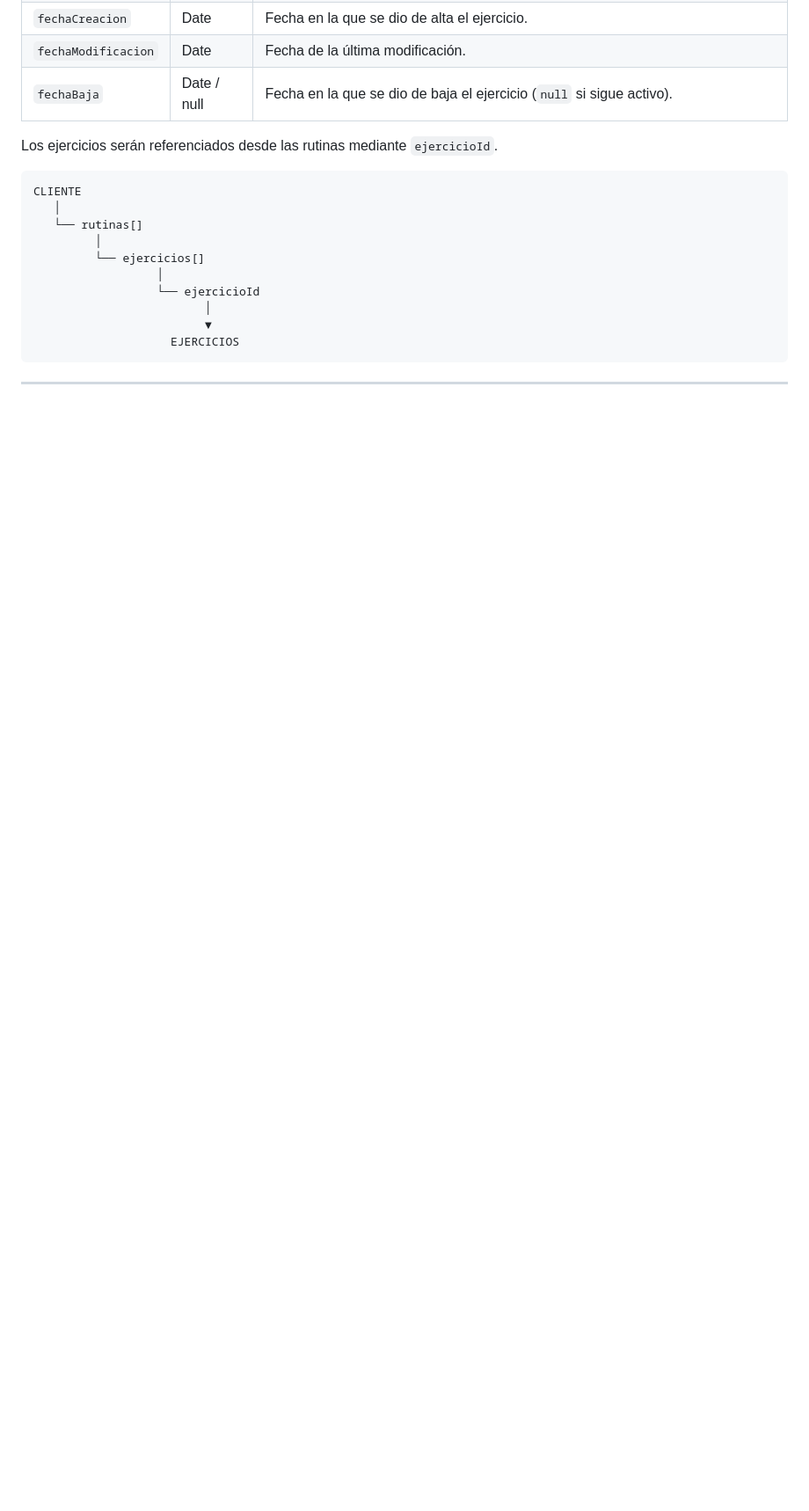
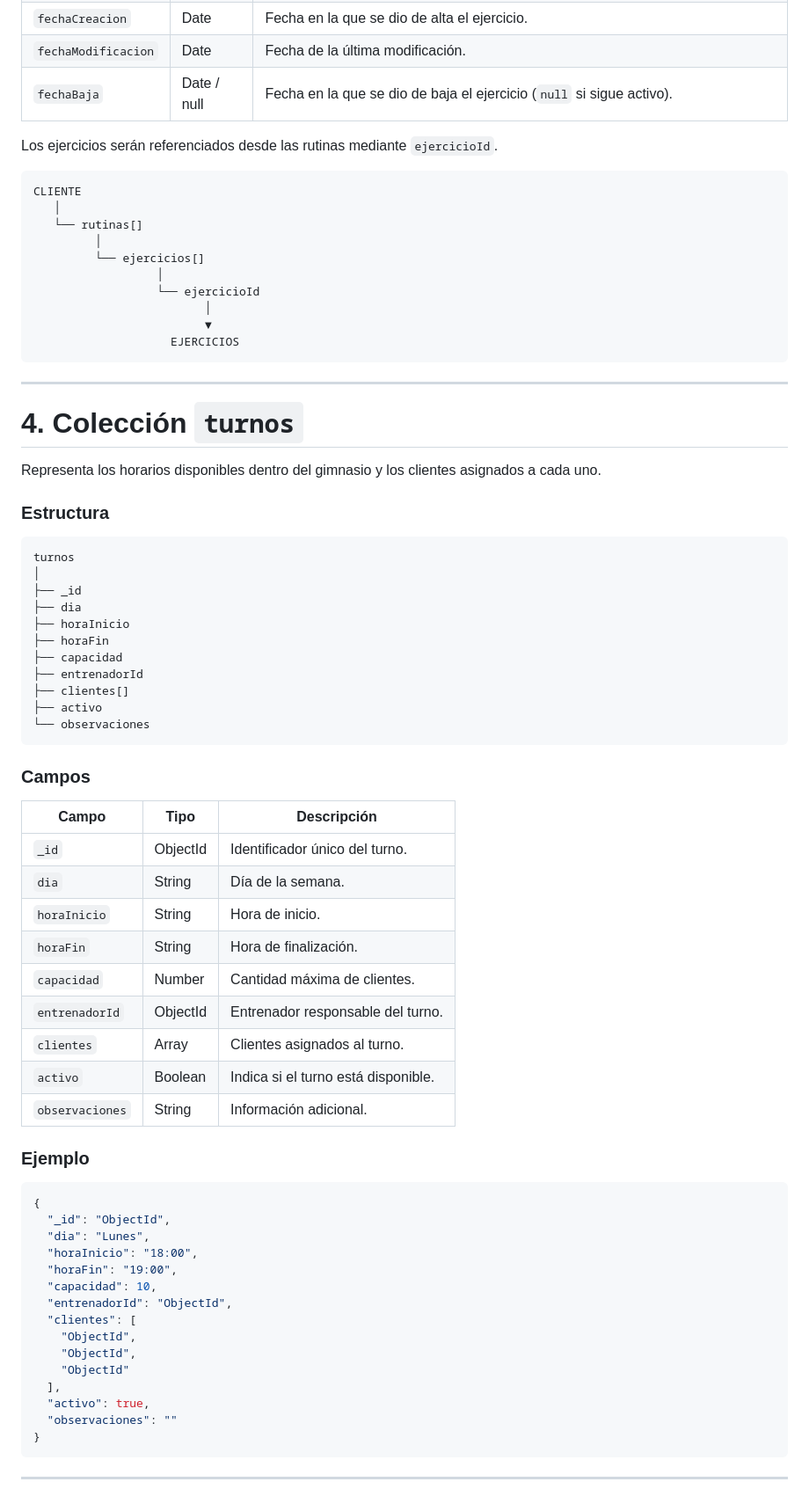
Before and after one commit to maurozavatti/TPI_Grupo_101_GymManager, a Markdown page: ESQUEMA_NOSQL.md, the part around the change. Shown at 88% size. Drawn GitHub-style; blank space fills up the shorter version.

Commit message:
Diseño de la coleccion turnos junto a un ejemplo de turnos disponibles de 18 a 19hs el Lunes

````diff
--- a/ESQUEMA_NOSQL.md
+++ b/ESQUEMA_NOSQL.md
@@ -295,3 +295,59 @@ CLIENTE
 ```
 
 ---
+
+# 4. Colección `turnos`
+
+Representa los horarios disponibles dentro del gimnasio y los clientes asignados a cada uno.
+
+### Estructura
+
+```text
+turnos
+│
+├── _id
+├── dia
+├── horaInicio
+├── horaFin
+├── capacidad
+├── entrenadorId
+├── clientes[]
+├── activo
+└── observaciones
+```
+
+### Campos
+
+| Campo | Tipo | Descripción |
+|---|---|---|
+| `_id` | ObjectId | Identificador único del turno. |
+| `dia` | String | Día de la semana. |
+| `horaInicio` | String | Hora de inicio. |
+| `horaFin` | String | Hora de finalización. |
+| `capacidad` | Number | Cantidad máxima de clientes. |
+| `entrenadorId` | ObjectId | Entrenador responsable del turno. |
+| `clientes` | Array<ObjectId> | Clientes asignados al turno. |
+| `activo` | Boolean | Indica si el turno está disponible. |
+| `observaciones` | String | Información adicional. |
+
+### Ejemplo
+
+```json
+{
+  "_id": "ObjectId",
+  "dia": "Lunes",
+  "horaInicio": "18:00",
+  "horaFin": "19:00",
+  "capacidad": 10,
+  "entrenadorId": "ObjectId",
+  "clientes": [
+    "ObjectId",
+    "ObjectId",
+    "ObjectId"
+  ],
+  "activo": true,
+  "observaciones": ""
+}
+```
+
+---
````
